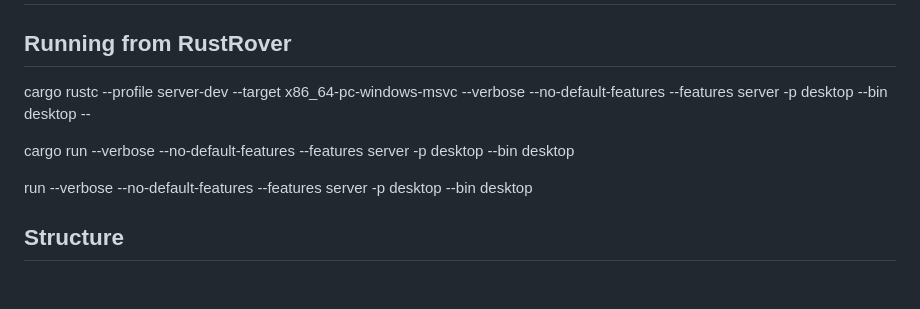
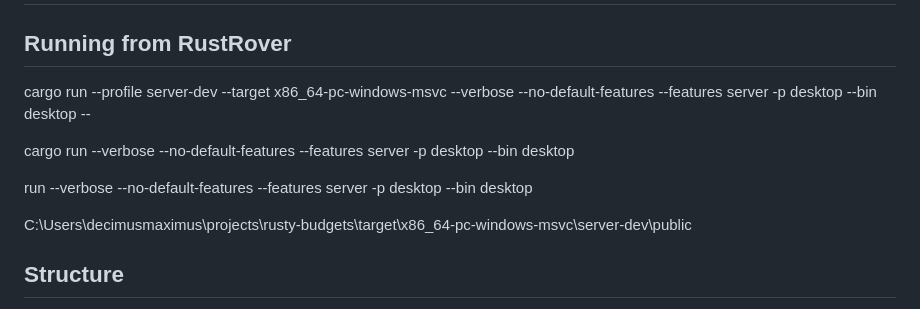
Before and after one commit to lavaeater/rusty-budgets, a Markdown page: README.md, the part around the change. Rendered like a GitHub page; blank space fills up the shorter version.

Commit message:
Wut wut.

```diff
--- a/README.md
+++ b/README.md
@@ -1,11 +1,14 @@
 # Development
 
 ## Running from RustRover
-cargo rustc --profile server-dev --target x86_64-pc-windows-msvc --verbose --no-default-features --features server -p desktop --bin desktop --
+cargo run --profile server-dev --target x86_64-pc-windows-msvc --verbose --no-default-features --features server -p desktop --bin desktop --
 
 cargo run --verbose --no-default-features --features server -p desktop --bin desktop
 
 run --verbose --no-default-features --features server -p desktop --bin desktop
+
+
+C:\Users\decimusmaximus\projects\rusty-budgets\target\x86_64-pc-windows-msvc\server-dev\public
 ## Structure
 Your new workspace contains a member crate for each of the web, desktop and mobile platforms, a `ui` crate for shared components and a `api` crate for shared backend logic:
 
```
